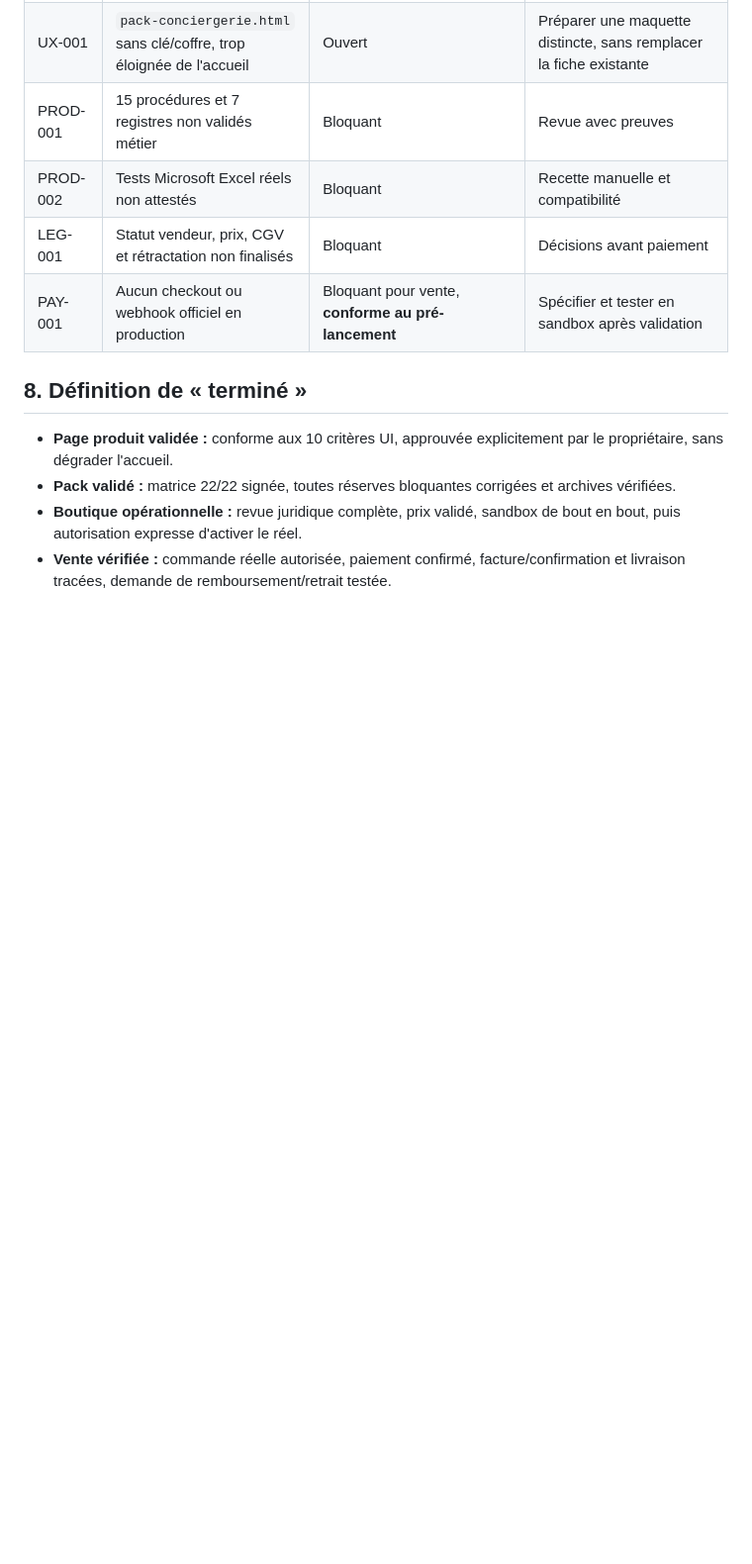
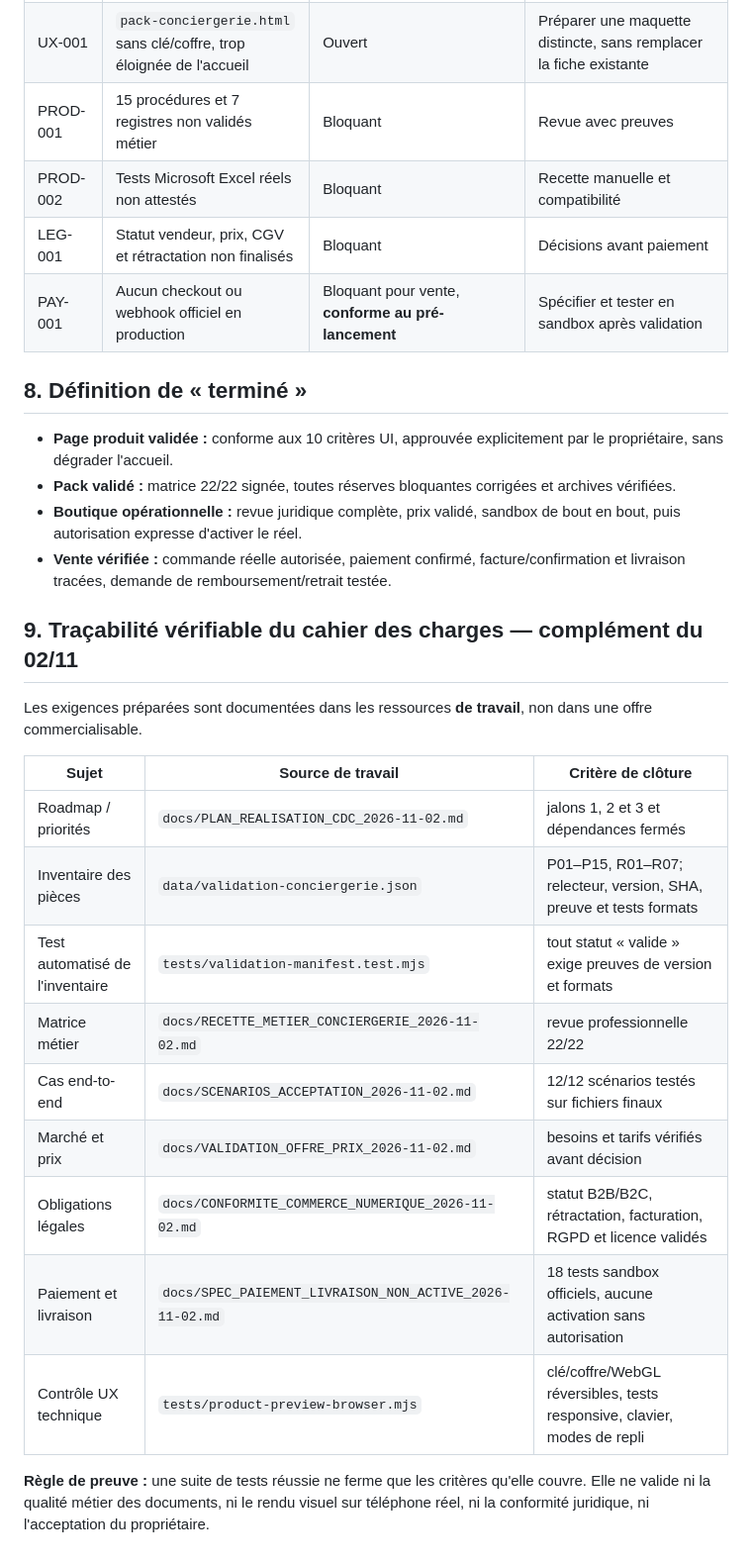
Before and after one commit to cosscoll/Pack-Proc-dures-Pro, a Markdown page: docs/CAHIER_DES_CHARGES_CONSOLIDE_2026-11-02.md, the part around the change. Shown at 99% size. Drawn GitHub-style; blank space fills up the shorter version.

Commit message:
docs: relier le cahier des charges à ses preuves et portes de validation

```diff
--- a/docs/CAHIER_DES_CHARGES_CONSOLIDE_2026-11-02.md
+++ b/docs/CAHIER_DES_CHARGES_CONSOLIDE_2026-11-02.md
@@ -97,3 +97,20 @@ Ces sources n'équivalent pas à une validation juridique.
 - **Pack validé :** matrice 22/22 signée, toutes réserves bloquantes corrigées et archives vérifiées.
 - **Boutique opérationnelle :** revue juridique complète, prix validé, sandbox de bout en bout, puis autorisation expresse d'activer le réel.
 - **Vente vérifiée :** commande réelle autorisée, paiement confirmé, facture/confirmation et livraison tracées, demande de remboursement/retrait testée.
+
+## 9. Traçabilité vérifiable du cahier des charges — complément du 02/11
+Les exigences préparées sont documentées dans les ressources **de travail**, non dans une offre commercialisable.
+
+| Sujet | Source de travail | Critère de clôture |
+|---|---|---|
+| Roadmap / priorités | `docs/PLAN_REALISATION_CDC_2026-11-02.md` | jalons 1, 2 et 3 et dépendances fermés |
+| Inventaire des pièces | `data/validation-conciergerie.json` | P01–P15, R01–R07; relecteur, version, SHA, preuve et tests formats |
+| Test automatisé de l'inventaire | `tests/validation-manifest.test.mjs` | tout statut « valide » exige preuves de version et formats |
+| Matrice métier | `docs/RECETTE_METIER_CONCIERGERIE_2026-11-02.md` | revue professionnelle 22/22 |
+| Cas end-to-end | `docs/SCENARIOS_ACCEPTATION_2026-11-02.md` | 12/12 scénarios testés sur fichiers finaux |
+| Marché et prix | `docs/VALIDATION_OFFRE_PRIX_2026-11-02.md` | besoins et tarifs vérifiés avant décision |
+| Obligations légales | `docs/CONFORMITE_COMMERCE_NUMERIQUE_2026-11-02.md` | statut B2B/B2C, rétractation, facturation, RGPD et licence validés |
+| Paiement et livraison | `docs/SPEC_PAIEMENT_LIVRAISON_NON_ACTIVE_2026-11-02.md` | 18 tests sandbox officiels, aucune activation sans autorisation |
+| Contrôle UX technique | `tests/product-preview-browser.mjs` | clé/coffre/WebGL réversibles, tests responsive, clavier, modes de repli |
+
+**Règle de preuve :** une suite de tests réussie ne ferme que les critères qu'elle couvre. Elle ne valide ni la qualité métier des documents, ni le rendu visuel sur téléphone réel, ni la conformité juridique, ni l'acceptation du propriétaire.
```
